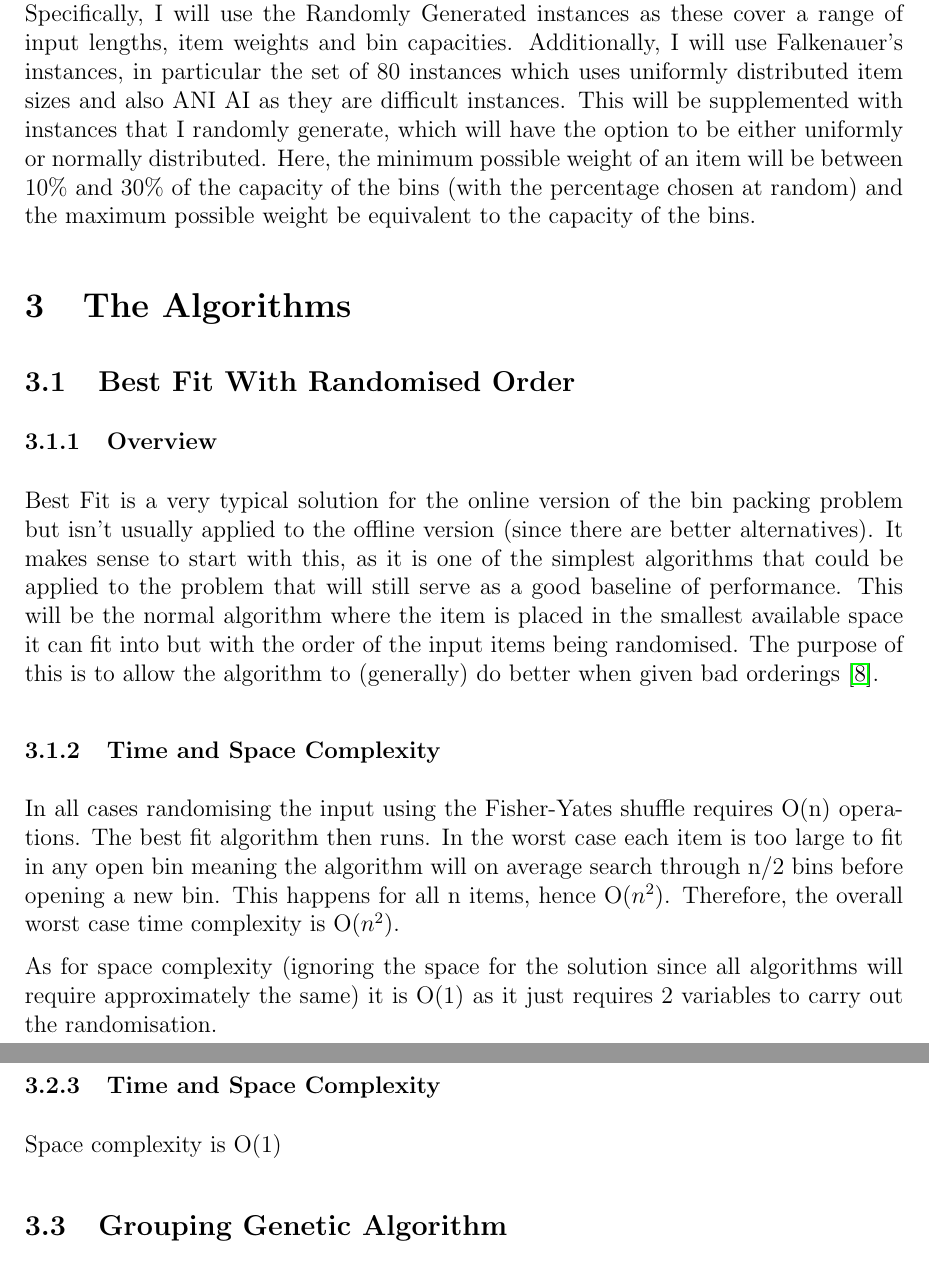
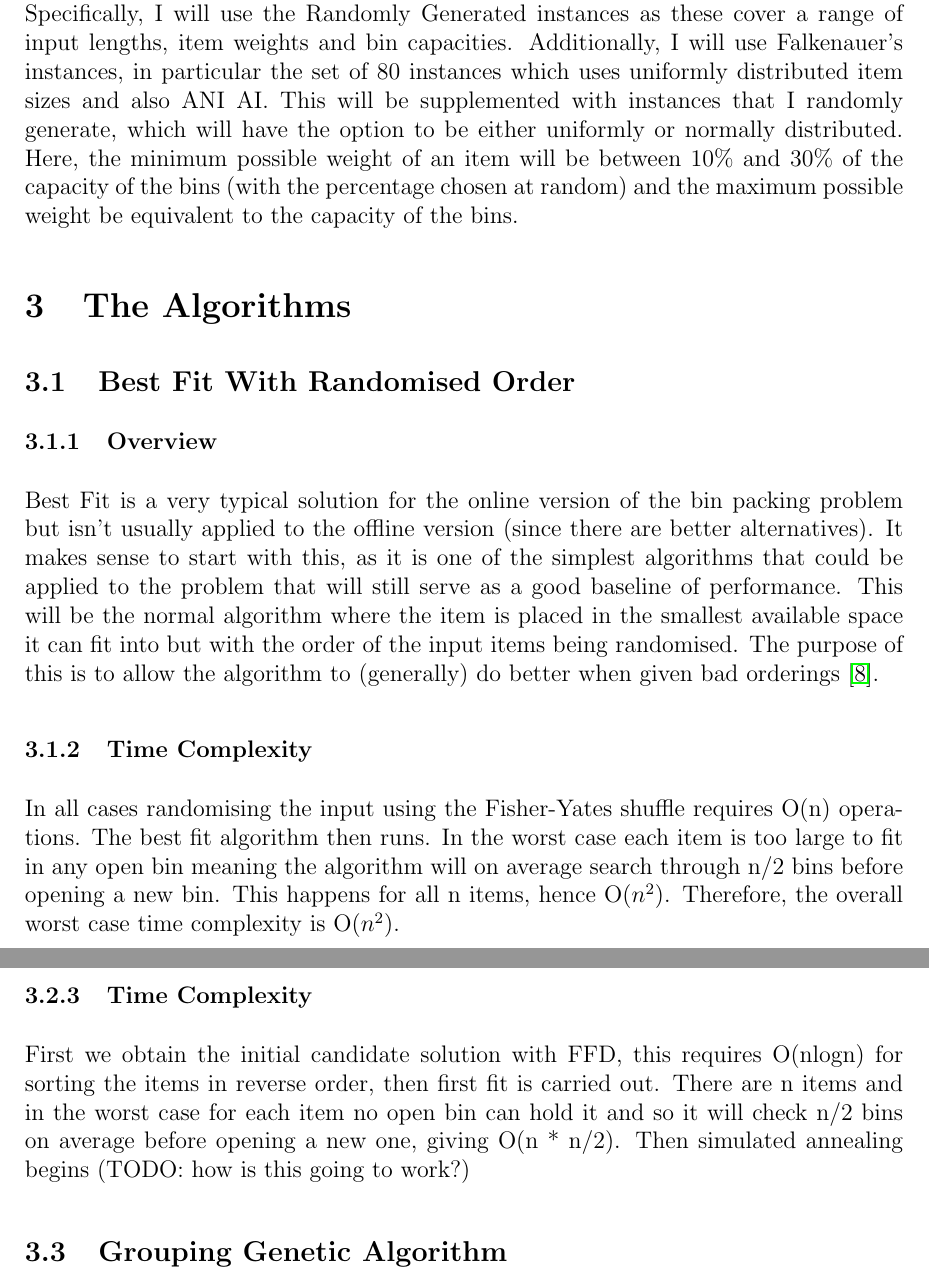
Before and after one commit to JoshuaRaybould/1D-Bin-Packing-Human-Vs-LLM-Algorithms, a LaTeX document (main.tex): two parts of pages 5 and 7 of 9, joined at a grey line, cut so that both start at the same text. Compiled offline with pdfLaTeX.

Commit message:
minor updates to main.tex

```diff
--- a/main.tex
+++ b/main.tex
@@ -77,17 +75,15 @@ This measure will aim to look at how hard it was to implement the algorithm and
 As an additional goal, I will compare my algorithms to the same kind of algorithm generated by ChatGPT's GPT-5. This comparison will be carried out in the same way as outlined above using the same inputs, but I will also briefly compare the code to see if either was simpler and reflect on what it has produced to see if I can learn something from it. By incorporating this as an additional goal it is important to set boundaries on how the AI is going to being used. For starters, the model we will be using will be GTP-5. The prompts will generally consist of asking for a specific algorithm to solve the problem in Python, then if it does not work, prompting it again with information about the issue until either it arrives at a solution or fails to do so. In the case it fails to do so, if possible, I will then fix it and have this noted as a caveat of the AI's solution. Additionally, whilst I will not be using AI for the research or implementation of my own solutions, there are currently no limitations on how else I use it, for example I may use it to help in deciding which algorithm to implement next. If I feel these decisions affect the comparisons in some way, they will be made known.
 
 \subsection{The Problem Instances}
-To ensure this is as comprehensive as possible, a wide variety of inputs will be used. It makes sense to use existing instances since they have solutions allowing us to compare the algorithm's solution to the optimal solution, it also means the performance of algorithms here is more likely to be able to be compared to those in other studies (as they may use the same data). The instances will be taken from BPPLIB (see:\cite{BPPLIB}). Specifically, I will use the Randomly Generated instances as these cover a range of input lengths, item weights and bin capacities. Additionally, I will use Falkenauer's instances, in particular the set of 80 instances which uses uniformly distributed item sizes and also ANI AI as they are difficult instances. This will be supplemented with instances that I randomly generate, which will have the option to be either uniformly or normally distributed. Here, the minimum possible weight of an item will be between 10\% and 30\% of the capacity of the bins (with the percentage chosen at random) and the maximum possible weight be equivalent to the capacity of the bins.
+To ensure this is as comprehensive as possible, a wide variety of inputs will be used. It makes sense to use existing instances since they have solutions allowing us to compare the algorithm's solution to the optimal solution, it also means the performance of algorithms here is more likely to be able to be compared to those in other studies (as they may use the same data). The instances will be taken from BPPLIB (see:\cite{BPPLIB}). Specifically, I will use the Randomly Generated instances as these cover a range of input lengths, item weights and bin capacities. Additionally, I will use Falkenauer's instances, in particular the set of 80 instances which uses uniformly distributed item sizes and also ANI AI. This will be supplemented with instances that I randomly generate, which will have the option to be either uniformly or normally distributed. Here, the minimum possible weight of an item will be between 10\% and 30\% of the capacity of the bins (with the percentage chosen at random) and the maximum possible weight be equivalent to the capacity of the bins.
 
 \section{The Algorithms}
 
 \subsection{Best Fit With Randomised Order}
 \subsubsection{Overview}
 Best Fit is a very typical solution for the online version of the bin packing problem but isn't usually applied to the offline version (since there are better alternatives). It makes sense to start with this, as it is one of the simplest algorithms that could be applied to the problem that will still serve as a good baseline of performance. This will be the normal algorithm where the item is placed in the smallest available space it can fit into but with the order of the input items being randomised. The purpose of this is to allow the algorithm to (generally) do better when given bad orderings \cite{rajeev}.
-\subsubsection{Time and Space Complexity}
+\subsubsection{Time Complexity}
 In all cases randomising the input using the Fisher-Yates shuffle requires O(n) operations. The best fit algorithm then runs. In the worst case each item is too large to fit in any open bin meaning the algorithm will on average search through n/2 bins before opening a new bin. This happens for all n items, hence O($n^2$). Therefore, the overall worst case time complexity is O($n^2$).
-
-As for space complexity (ignoring the space for the solution since all algorithms will require approximately the same) it is O(1) as it just requires 2 variables to carry out the randomisation.
 
 \subsection{Simulated Annealing}
 \subsubsection{Overview}
@@ -113,9 +109,9 @@ In the actual implementation this is divided by bin capacity. Note that we can i
 
 Moreover, we need to define the general parameters present in simulated annealing. We set temperature = 1000000 and decide on using an exponential cooling schedule with our  $\alpha$ = 0.995. This schedule was chosen as it was more effective than a linear cooling schedule, likely due to its slower cooling allowing for more exploration (see \cite{algafter} for more about cooling schedules). This value for $\alpha$ is large, but using one lower than this meant it was uncommon for solutions to actually be improved in terms of bins due FFD being relatively strong (see \cite{dosa}  where it is shown that the solution FFD comes to is at worst $\tfrac{11}{9}$ times the optimal plus $\tfrac{6}{9}$).
 
-\subsubsection{Time and Space Complexity}
+\subsubsection{Time Complexity}
 
-Space complexity is O(1)
+First we obtain the initial candidate solution with FFD, this requires O(nlogn) for sorting the items in reverse order, then first fit is carried out. There are n items and in the worst case for each item no open bin can hold it and so it will check n/2 bins on average before opening a new one, giving O(n * n/2). Then simulated annealing begins (TODO: how is this going to work?)
 
 \subsection{Grouping Genetic Algorithm}
 
```
Also changed, not shown: main.tex (6 more changed lines).
